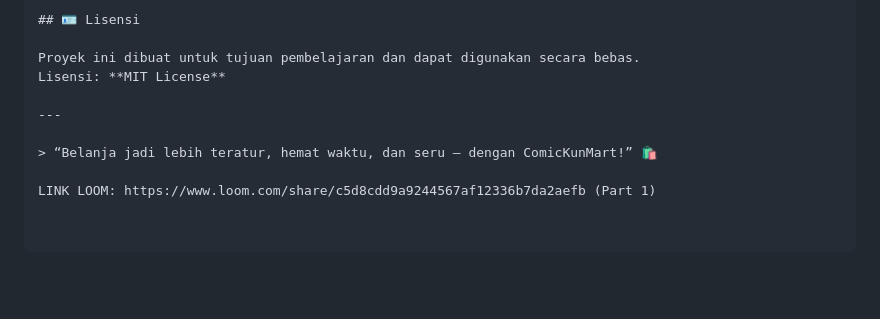
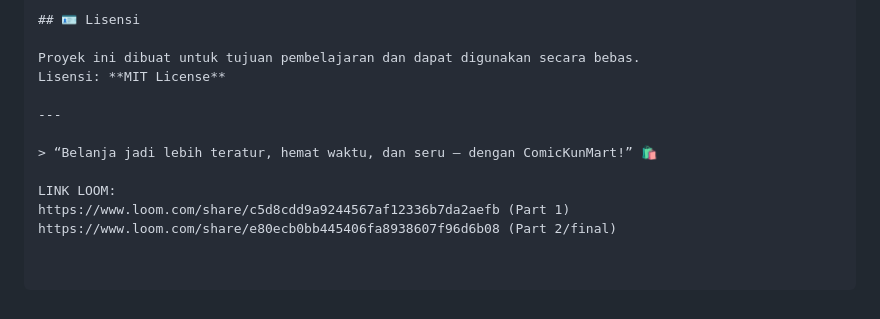
Before and after one commit to yogakun01/ComicKunMart, a Markdown page: README.md, the part around the change. Drawn GitHub-style; blank space fills up the shorter version.

```diff
--- a/README.md
+++ b/README.md
@@ -167,4 +167,6 @@ Lisensi: **MIT License**
 
 > “Belanja jadi lebih teratur, hemat waktu, dan seru — dengan ComicKunMart!” 🛍️
 
-LINK LOOM: https://www.loom.com/share/c5d8cdd9a9244567af12336b7da2aefb (Part 1)
+LINK LOOM:
+https://www.loom.com/share/c5d8cdd9a9244567af12336b7da2aefb (Part 1)
+https://www.loom.com/share/e80ecb0bb445406fa8938607f96d6b08 (Part 2/final)
```
